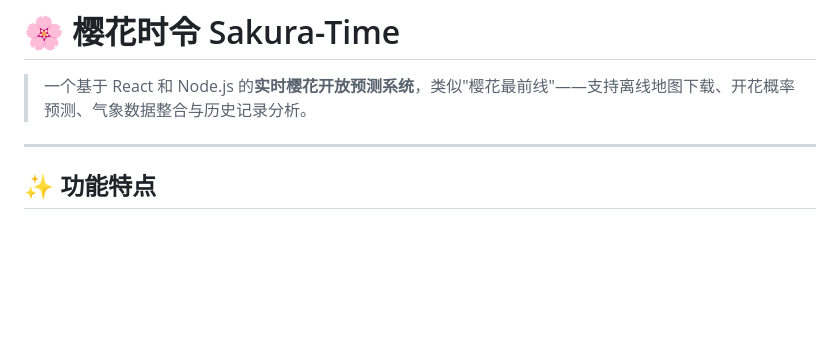
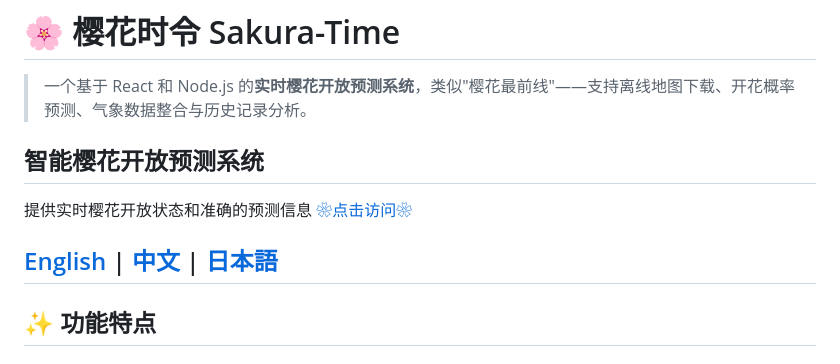
Before and after one commit to kemomi/SakuraTime, a Markdown page: README.md, the part around the change. Drawn GitHub-style; blank space fills up the shorter version.

```diff
--- a/README.md
+++ b/README.md
@@ -1,7 +1,10 @@
 # 🌸 樱花时令 Sakura-Time
 
 > 一个基于 React 和 Node.js 的**实时樱花开放预测系统**，类似"樱花最前线"——支持离线地图下载、开花概率预测、气象数据整合与历史记录分析。
+##  **智能樱花开放预测系统**
+提供实时樱花开放状态和准确的预测信息 [❀点击访问❀](https://kemomi.github.io/SakuraTime)
 
+[English](./README_EN.md) | [中文](./README_CN.md) | [日本語](./README_JP.md)
 ---
 
 ## ✨ 功能特点
```
